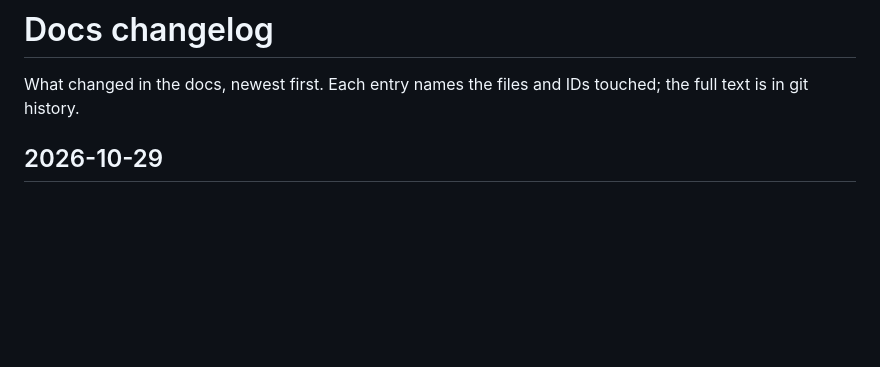
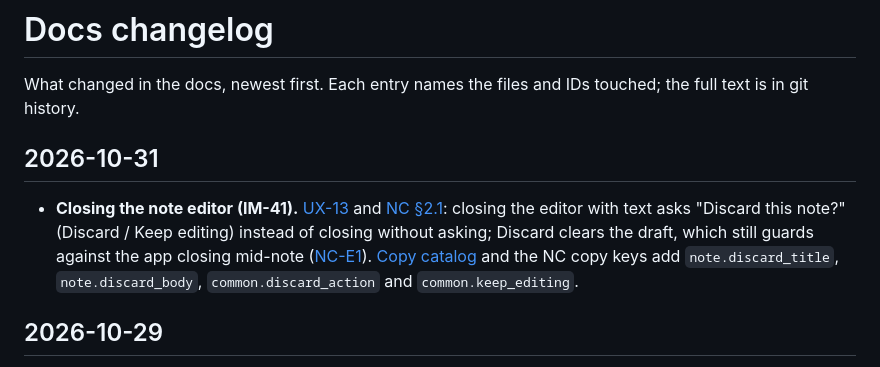
Before and after one commit to 02bbits/Agendal, a Markdown page: docs/CHANGELOG.md, the part around the change. Drawn GitHub-style; blank space fills up the shorter version.

Commit message:
docs: changelog entry for the note editor discard prompt (Refs #40)

```diff
--- a/docs/CHANGELOG.md
+++ b/docs/CHANGELOG.md
@@ -1,6 +1,10 @@
 # Docs changelog
 
 What changed in the docs, newest first. Each entry names the files and IDs touched; the full text is in git history.
+
+## 2026-10-31
+
+- **Closing the note editor (IM-41).** [UX-13](01-product/ux-standards.md#ux-13) and [NC §2.1](03-modules/NC-note-capture.md#21-editor-nc-1-nc-2-nc-5): closing the editor with text asks "Discard this note?" (Discard / Keep editing) instead of closing without asking; Discard clears the draft, which still guards against the app closing mid-note ([NC-E1](03-modules/NC-note-capture.md#nc-e1)). [Copy catalog](01-product/copy-catalog.md) and the NC copy keys add `note.discard_title`, `note.discard_body`, `common.discard_action` and `common.keep_editing`.
 
 ## 2026-10-29
 
```
